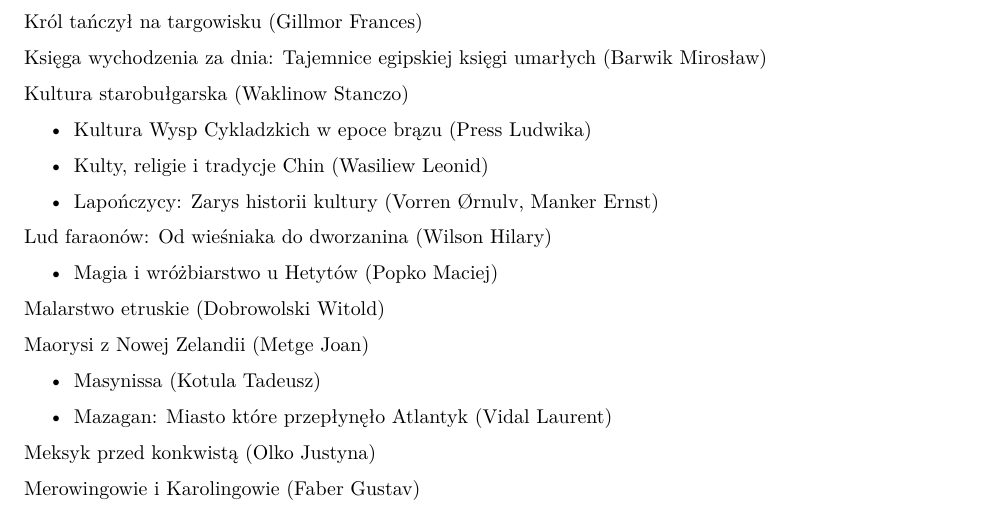
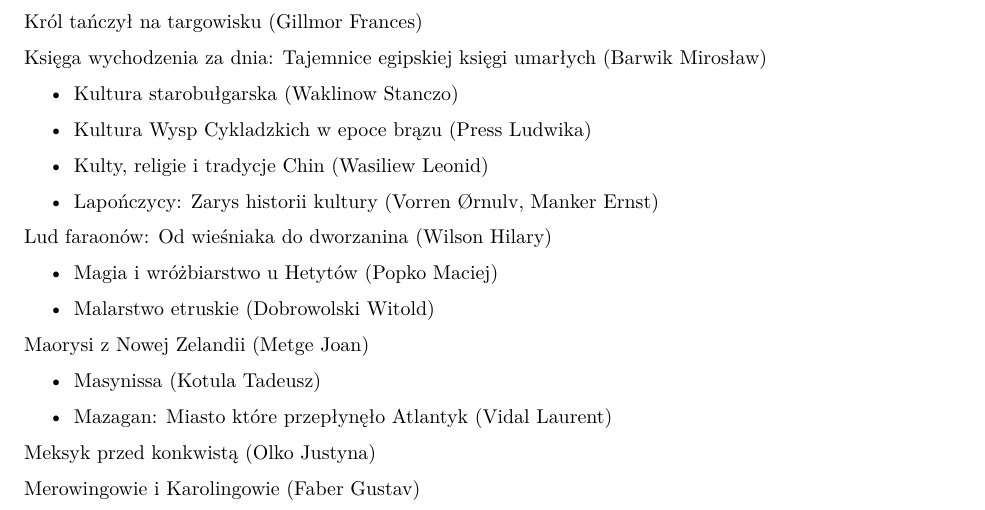
Before and after one commit to awerroes/OpenDocuments, an R Markdown document (ceram.Rmd): part of page 3 of 6, cut so that both start at the same text. Rendered offline with R 4.5, knitr and Pandoc, then LaTeX, with nearby package versions.

Commit message:
2017.01.22 - kolejne tomy

```diff
--- a/ceram.Rmd
+++ b/ceram.Rmd
@@ -149,7 +149,7 @@ Król tańczył na targowisku (Gillmor Frances)
 
 Księga wychodzenia za dnia: Tajemnice egipskiej księgi umarłych (Barwik Mirosław)
 
-Kultura starobułgarska (Waklinow Stanczo)
++ Kultura starobułgarska (Waklinow Stanczo)
 
 + Kultura Wysp Cykladzkich w epoce brązu (Press Ludwika)
 
@@ -161,7 +161,7 @@ Lud faraonów: Od wieśniaka do dworzanina (Wilson Hilary)
 
 + Magia i wróżbiarstwo u Hetytów (Popko Maciej)
 
-Malarstwo etruskie (Dobrowolski Witold)
++ Malarstwo etruskie (Dobrowolski Witold)
 
 Maorysi z Nowej Zelandii (Metge Joan)
 
```
